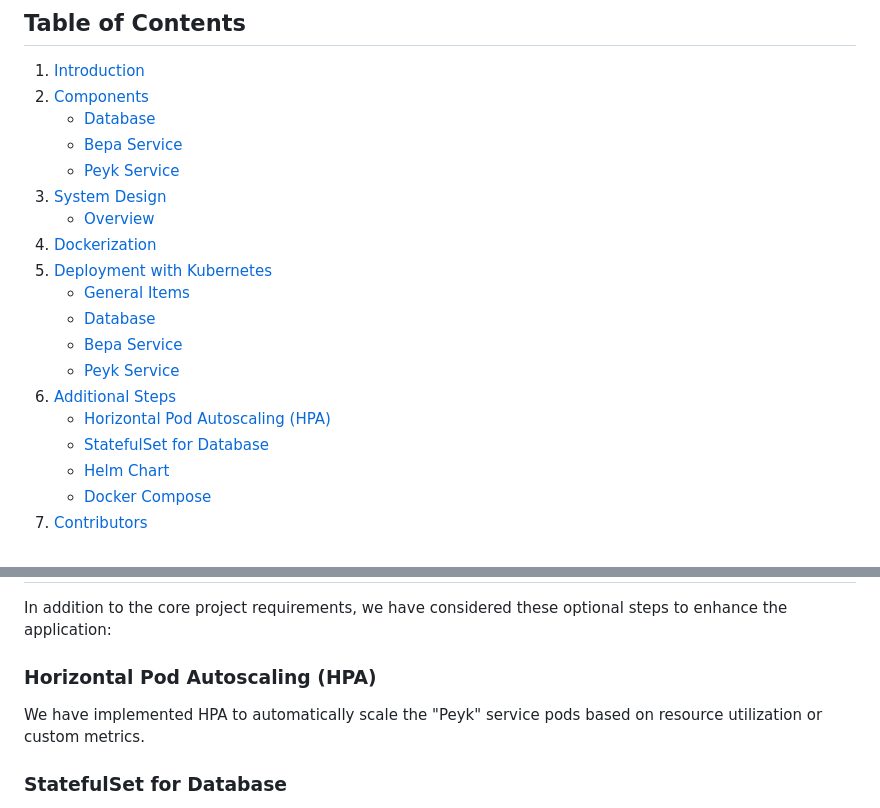
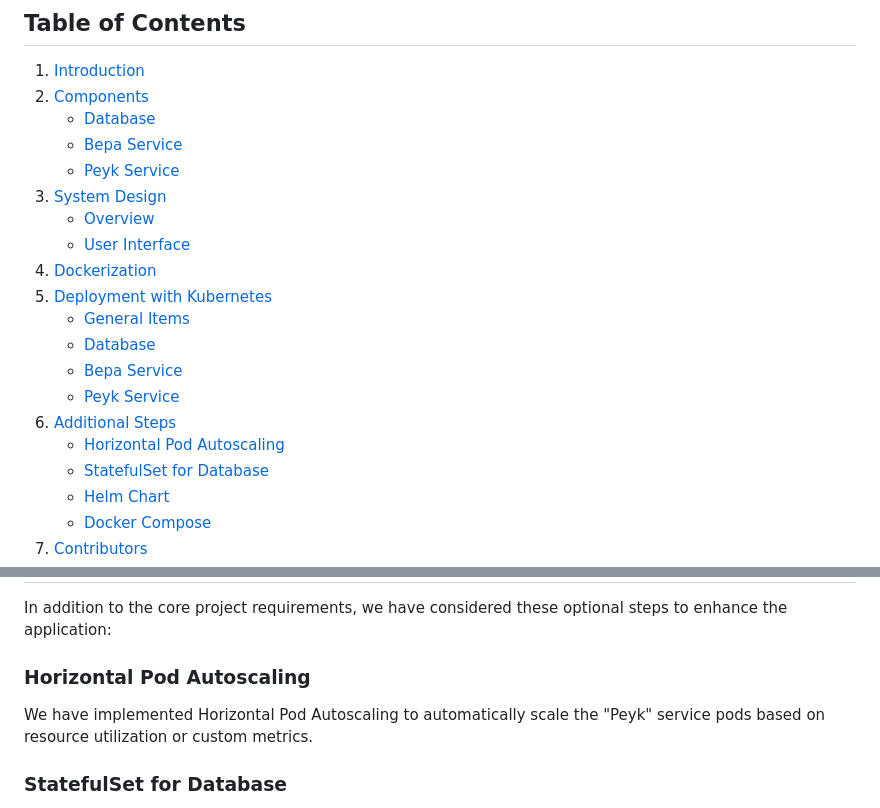
Before and after one commit to FarshidNooshi/CryptoCurrency_App, a Markdown page: README.md, 2 parts joined by grey strips. Drawn GitHub-style.

```diff
--- a/README.md
+++ b/README.md
@@ -17,6 +17,7 @@ This repository contains the source code and configuration files for a cryptocur
     - [Peyk Service](#peyk-service)
 3. [System Design](#system-design)
     - [Overview](#overview)
+    - [User Interface](#user-interface)
 4. [Dockerization](#dockerization)
 5. [Deployment with Kubernetes](#deployment-with-kubernetes)
     - [General Items](#general-items)
@@ -24,7 +25,7 @@ This repository contains the source code and configuration files for a cryptocur
     - [Bepa Service](#bepa-service-deployment)
     - [Peyk Service](#peyk-service-deployment)
 6. [Additional Steps](#additional-steps)
-    - [Horizontal Pod Autoscaling (HPA)](#horizontal-pod-autoscaling)
+    - [Horizontal Pod Autoscaling](#horizontal-pod-autoscaling)
     - [StatefulSet for Database](#statefulset-for-database)
     - [Helm Chart](#helm-chart)
     - [Docker Compose](#docker-compose)
@@ -130,9 +131,9 @@ We deploy the application on Kubernetes, utilizing various resources and configu
 
 In addition to the core project requirements, we have considered these optional steps to enhance the application:
 
-### Horizontal Pod Autoscaling (HPA)
+### Horizontal Pod Autoscaling
 
-We have implemented HPA to automatically scale the "Peyk" service pods based on resource utilization or custom metrics.
+We have implemented Horizontal Pod Autoscaling to automatically scale the "Peyk" service pods based on resource utilization or custom metrics.
 
 ### StatefulSet for Database
 
```
